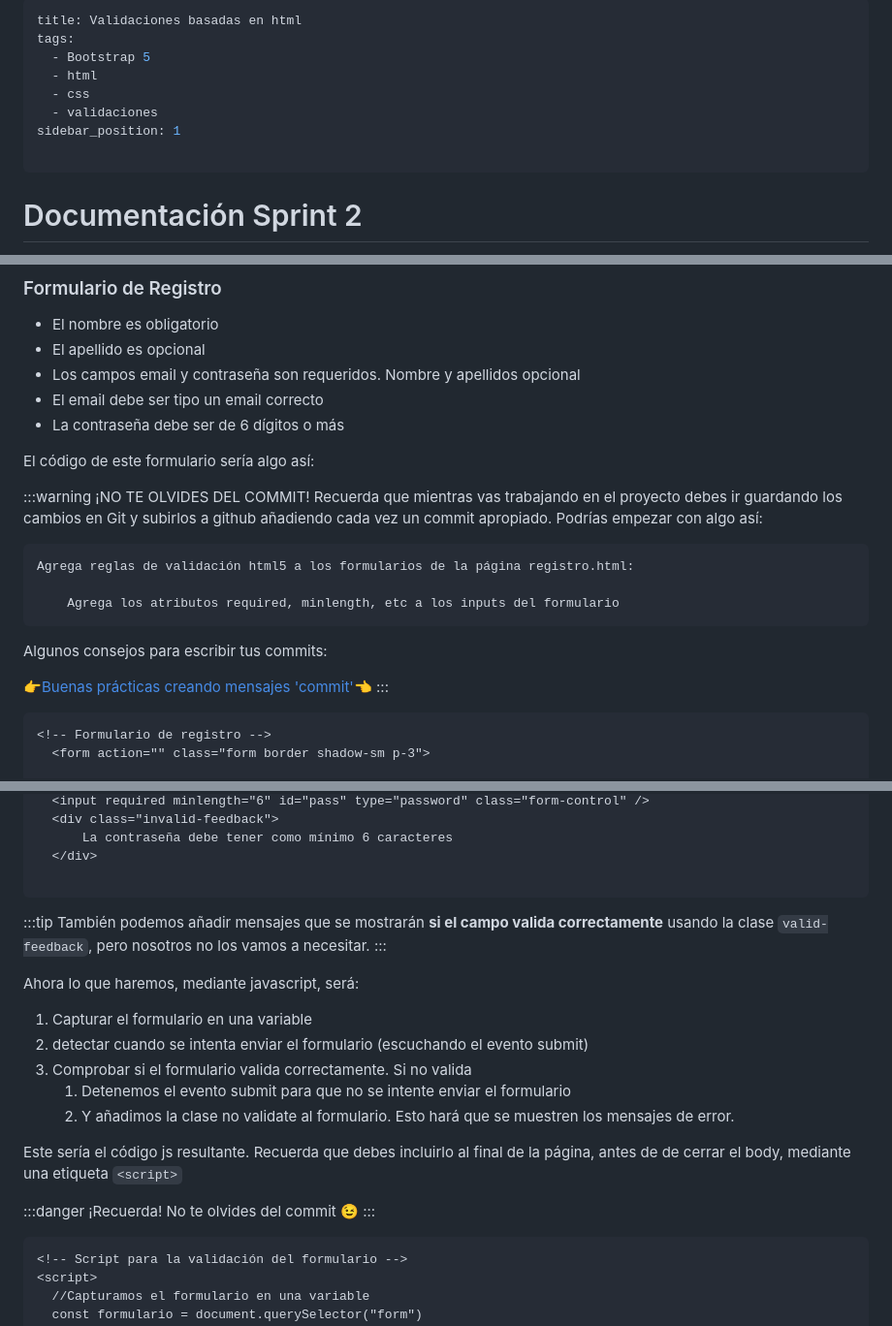
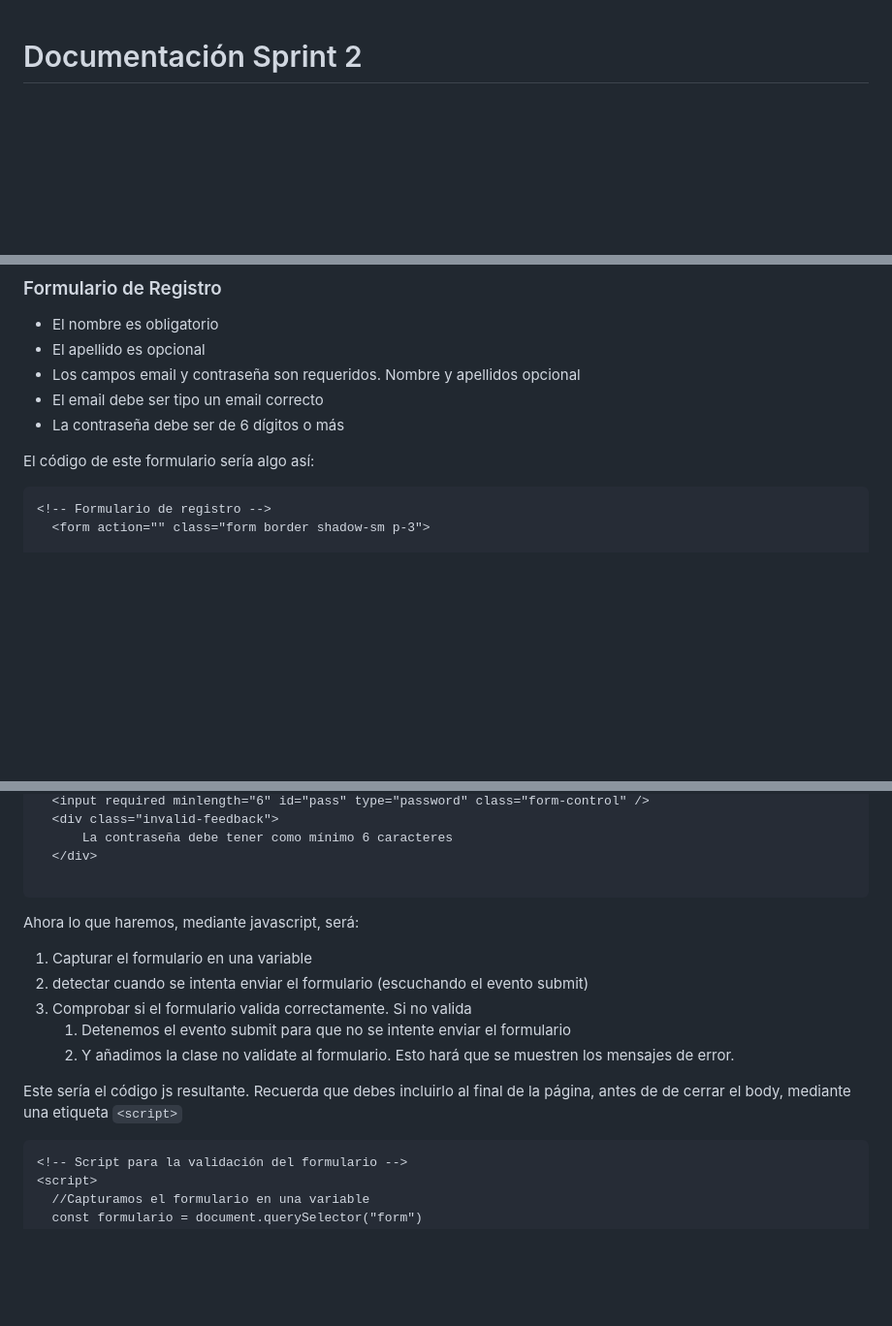
Before and after one commit to VelezBeatriz/VanillaGames-VelezBeatriz, a Markdown page: Sprint 2/validacion.md, 3 parts joined by grey strips. Shown: that part at 97% size. Drawn GitHub-style; blank space fills up the shorter version.

Commit message:
delete comments #9

````diff
--- a/Sprint 2/validacion.md
+++ b/Sprint 2/validacion.md
@@ -1,13 +1,3 @@
----
-title: Validaciones basadas en html
-tags:
-  - Bootstrap 5
-  - html
-  - css
-  - validaciones
-sidebar_position: 1
-
----
 # Documentación Sprint 2
 
 En HTML5, podemos realizar validaciones en formularios utilizando atributos y elementos específicos. Aquí tienes un resumen de cómo vamos a crear validaciones utilizando HTML5:
@@ -76,18 +66,6 @@ Vamos a definir las validaciones para cada formulario y a continuación modifica
   - La contraseña debe ser de 6 dígitos o más
 
 El código de este formulario sería algo así:
-
-:::warning ¡NO TE OLVIDES DEL COMMIT!
-Recuerda que mientras vas trabajando en el proyecto  debes ir guardando los cambios en Git y subirlos a github añadiendo cada vez un commit apropiado. Podrías empezar con algo así:
-
-	Agrega reglas de validación html5 a los formularios de la página registro.html:
-
-		Agrega los atributos required, minlength, etc a los inputs del formulario
-
-Algunos consejos para escribir tus commits:
-
-👉[Buenas prácticas creando mensajes 'commit'](/blog/commit)👈
-:::
 
 ```html title="formulario registro"
 <!-- Formulario de registro -->
@@ -559,9 +530,6 @@ Para mostrar como funciona vamos a utilizar el formulario de inicio de sesión.
   </div>
 
 ```
-:::tip
-También podemos añadir mensajes que se mostrarán **si el campo valida correctamente** usando la clase `valid-feedback`, pero nosotros no los vamos a necesitar.
-:::
 
 Ahora lo que haremos, mediante javascript, será:
 1. Capturar el formulario en una variable
@@ -572,9 +540,6 @@ Ahora lo que haremos, mediante javascript, será:
 
 Este sería el código js resultante. Recuerda que debes incluirlo al final de la página, antes de de cerrar el body, mediante una etiqueta `<script>`
 
-:::danger ¡Recuerda!
-No te olvides del commit 😉
-:::
 
 ```html title="login.html"
 <!-- Script para la validación del formulario -->
````
Also changed, not shown: other parts of Sprint 2/validacion.md (+0 -7 lines).
